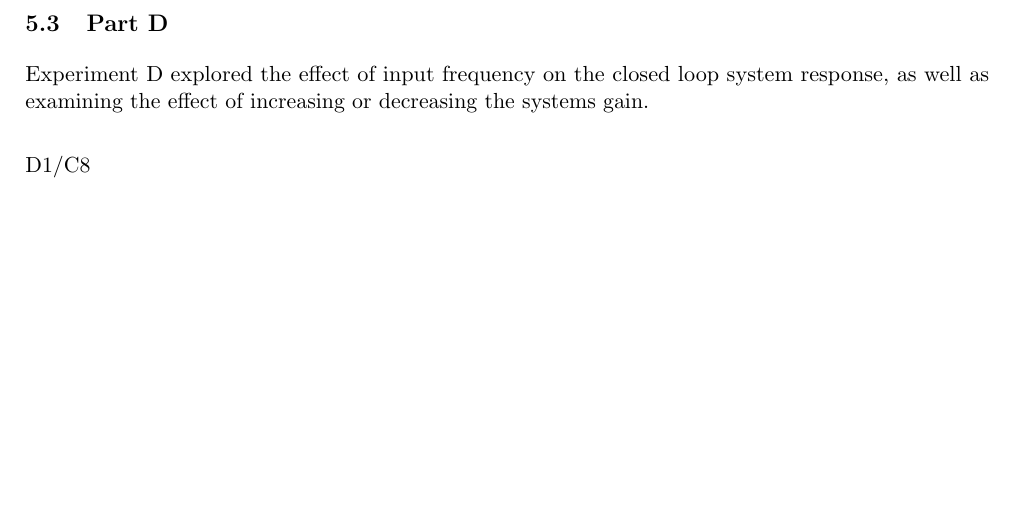
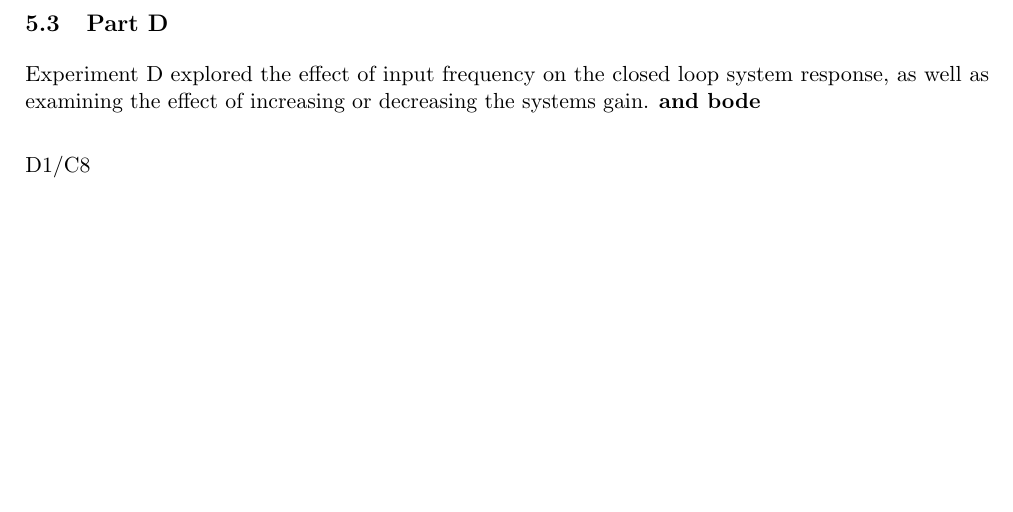
Before and after one commit to Feyre/Stuff, a LaTeX document (enb301-practical-report/LAB.tex): part of page 7 of 41, cut so that both start at the same text. Compiled offline with pdfLaTeX.

Commit message:
very little changes

```diff
--- a/enb301-practical-report/LAB.tex
+++ b/enb301-practical-report/LAB.tex
@@ -311,7 +311,7 @@ C8
 
 \pagebreak
 \subsection{Part D}
-Experiment D explored the effect of input frequency on the closed loop system response, as well as examining the effect of increasing or decreasing the systems gain. \\
+Experiment D explored the effect of input frequency on the closed loop system response, as well as examining the effect of increasing or decreasing the systems gain. \textbf{and bode}\\
 
 D1/C8 \\
 
```
